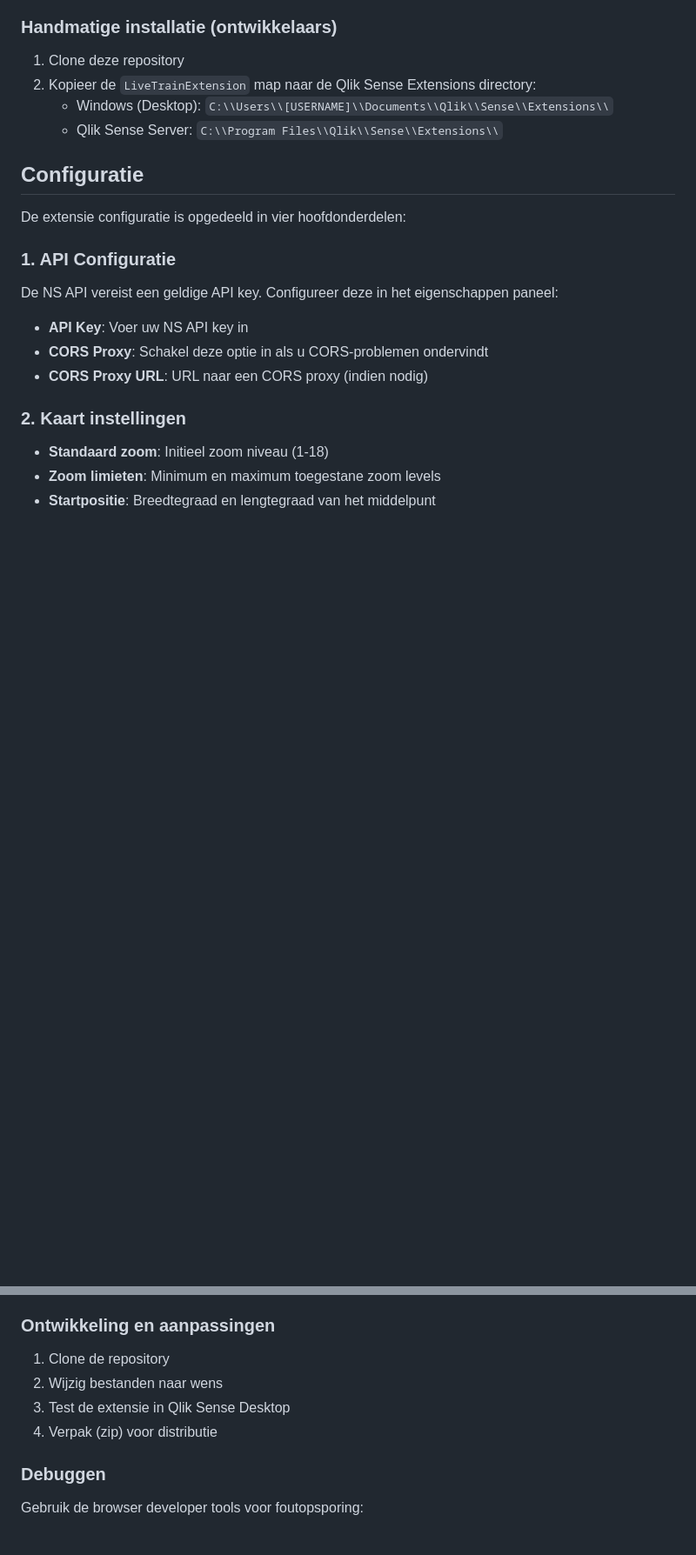
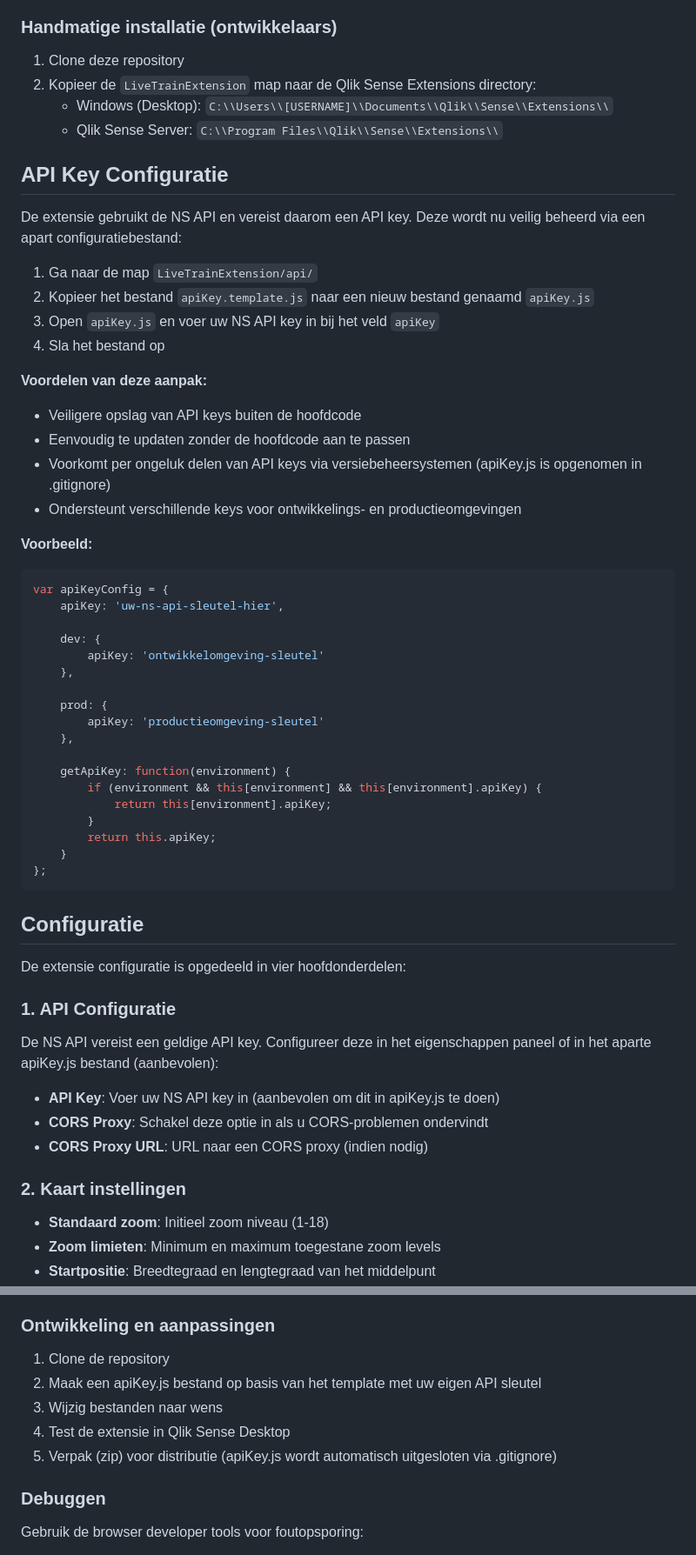
Before and after one commit to Fbeunder/QlikExtension, a Markdown page: README.md, 2 parts joined by grey strips. Shown: that part at 87% size. Drawn GitHub-style; blank space fills up the shorter version.

Commit message:
Update README.md met instructies voor het gebruik van apiKey.js

````diff
--- a/README.md
+++ b/README.md
@@ -44,15 +44,52 @@ Deze extensie maakt het mogelijk om real-time treinposities te visualiseren in Q
    - Windows (Desktop): `C:\\Users\\[USERNAME]\\Documents\\Qlik\\Sense\\Extensions\\`
    - Qlik Sense Server: `C:\\Program Files\\Qlik\\Sense\\Extensions\\`
 
+## API Key Configuratie
+
+De extensie gebruikt de NS API en vereist daarom een API key. Deze wordt nu veilig beheerd via een apart configuratiebestand:
+
+1. Ga naar de map `LiveTrainExtension/api/`
+2. Kopieer het bestand `apiKey.template.js` naar een nieuw bestand genaamd `apiKey.js`
+3. Open `apiKey.js` en voer uw NS API key in bij het veld `apiKey`
+4. Sla het bestand op
+
+**Voordelen van deze aanpak:**
+- Veiligere opslag van API keys buiten de hoofdcode
+- Eenvoudig te updaten zonder de hoofdcode aan te passen
+- Voorkomt per ongeluk delen van API keys via versiebeheersystemen (apiKey.js is opgenomen in .gitignore)
+- Ondersteunt verschillende keys voor ontwikkelings- en productieomgevingen
+
+**Voorbeeld:**
+```javascript
+var apiKeyConfig = {
+    apiKey: 'uw-ns-api-sleutel-hier',
+
+    dev: {
+        apiKey: 'ontwikkelomgeving-sleutel'
+    },
+
+    prod: {
+        apiKey: 'productieomgeving-sleutel'
+    },
+
+    getApiKey: function(environment) {
+        if (environment && this[environment] && this[environment].apiKey) {
+            return this[environment].apiKey;
+        }
+        return this.apiKey;
+    }
+};
+```
+
 ## Configuratie
 
 De extensie configuratie is opgedeeld in vier hoofdonderdelen:
 
 ### 1. API Configuratie
 
-De NS API vereist een geldige API key. Configureer deze in het eigenschappen paneel:
+De NS API vereist een geldige API key. Configureer deze in het eigenschappen paneel of in het aparte apiKey.js bestand (aanbevolen):
 
-- **API Key**: Voer uw NS API key in
+- **API Key**: Voer uw NS API key in (aanbevolen om dit in apiKey.js te doen)
 - **CORS Proxy**: Schakel deze optie in als u CORS-problemen ondervindt
 - **CORS Proxy URL**: URL naar een CORS proxy (indien nodig)
 
@@ -166,9 +205,10 @@ LiveTrainExtension/
 ### Ontwikkeling en aanpassingen
 
 1. Clone de repository
-2. Wijzig bestanden naar wens
-3. Test de extensie in Qlik Sense Desktop
-4. Verpak (zip) voor distributie
+2. Maak een apiKey.js bestand op basis van het template met uw eigen API sleutel
+3. Wijzig bestanden naar wens
+4. Test de extensie in Qlik Sense Desktop
+5. Verpak (zip) voor distributie (apiKey.js wordt automatisch uitgesloten via .gitignore)
 
 ### Debuggen
 
````
Also changed, not shown: other parts of README.md (+3 -1 lines).
